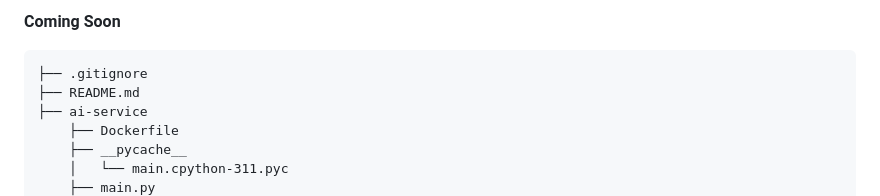
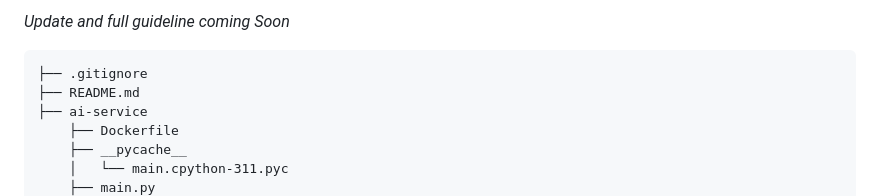
Before and after one commit to parth2411/F1, a Markdown page: README.md, the part around the change. Rendered like a GitHub page.

Commit message:
Revise README for upcoming updates and guidelines
Updated the README to reflect upcoming guidelines.

````diff
--- a/README.md
+++ b/README.md
@@ -1,4 +1,4 @@
-**Coming Soon**
+*Update and full guideline coming Soon*
 ```text
 ├── .gitignore
 ├── README.md
````
